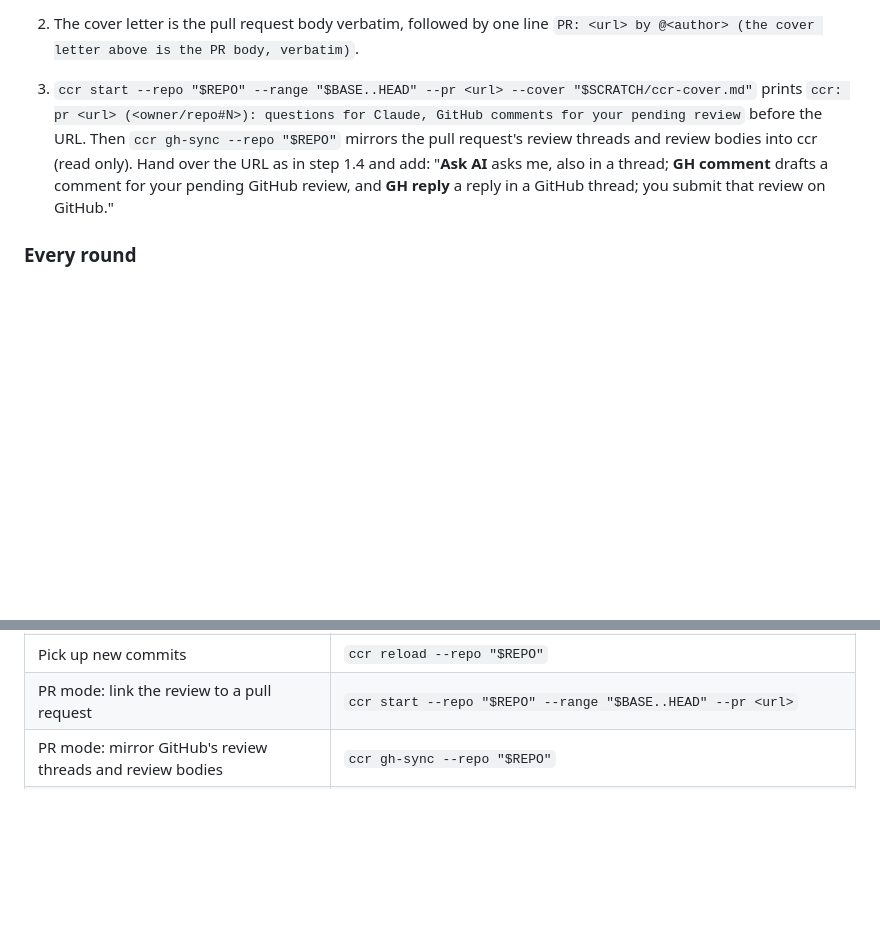
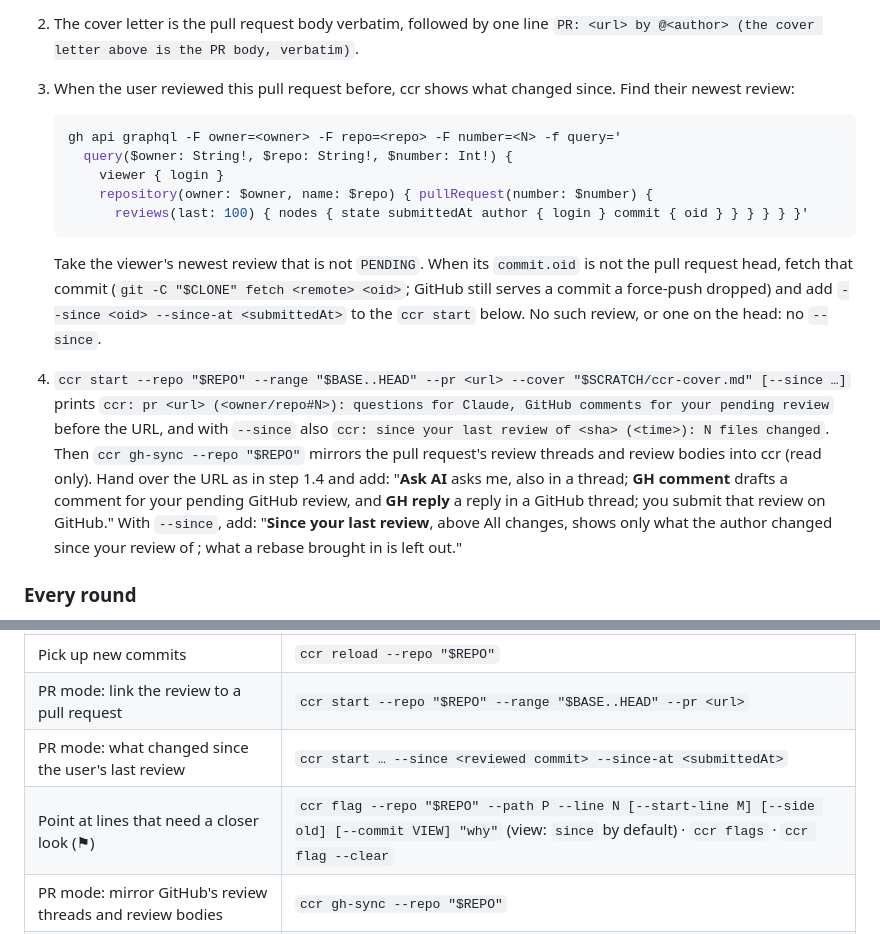
Before and after one commit to ScyllaPiotr/commit-chain-reviewer, a Markdown page: skills/review-commit-series/SKILL.md, 2 parts joined by grey strips. Rendered like a GitHub page; blank space fills up the shorter version.

Commit message:
PR mode: open Since your last review by itself; say so in the README
Only SPEC.md and ccr --help told of the new view and of flags, so a
review of a pull request started from the ccr skill never showed what
changed since the user's last review: nothing in the skill looked that
review up.

The skill's PR-mode setup now finds the user's newest submitted review
of the pull request with one read-only query and, when it is on another
commit than the head, starts ccr with --since and --since-at; the
command cheat sheet lists --since and ccr flag. The README says what
the view shows, how a GH comment on a removed line lands, that GH
comment is greyed out where GitHub takes none, and what the ⚑ marks
mean.

````diff
--- a/skills/review-commit-series/SKILL.md
+++ b/skills/review-commit-series/SKILL.md
@@ -229,12 +229,27 @@ there only when the user approved exactly that text ("Your wording, on the user'
    `BASE` must be the merge base GitHub's "Files changed" uses — `ccr gh-post` refuses to post otherwise.
 2. The cover letter is the pull request body verbatim, followed by one line
    `PR: <url> by @<author> (the cover letter above is the PR body, verbatim)`.
-3. `ccr start --repo "$REPO" --range "$BASE..HEAD" --pr <url> --cover "$SCRATCH/ccr-cover.md"` prints
-   `ccr: pr <url> (<owner/repo#N>): questions for Claude, GitHub comments for your pending review` before the URL.
+3. When the user reviewed this pull request before, ccr shows what changed since. Find their newest review:
+
+   ```sh
+   gh api graphql -F owner=<owner> -F repo=<repo> -F number=<N> -f query='
+     query($owner: String!, $repo: String!, $number: Int!) {
+       viewer { login }
+       repository(owner: $owner, name: $repo) { pullRequest(number: $number) {
+         reviews(last: 100) { nodes { state submittedAt author { login } commit { oid } } } } } }'
+   ```
+
+   Take the viewer's newest review that is not `PENDING`. When its `commit.oid` is not the pull request head, fetch
+   that commit (`git -C "$CLONE" fetch <remote> <oid>`; GitHub still serves a commit a force-push dropped) and add
+   `--since <oid> --since-at <submittedAt>` to the `ccr start` below. No such review, or one on the head: no `--since`.
+4. `ccr start --repo "$REPO" --range "$BASE..HEAD" --pr <url> --cover "$SCRATCH/ccr-cover.md" [--since …]` prints
+   `ccr: pr <url> (<owner/repo#N>): questions for Claude, GitHub comments for your pending review` before the URL,
+   and with `--since` also `ccr: since your last review of <sha> (<time>): N files changed`.
    Then `ccr gh-sync --repo "$REPO"` mirrors the pull request's review threads and review bodies into ccr (read
    only). Hand over the URL as in step 1.4 and add: "**Ask AI** asks me, also in a thread; **GH comment** drafts a
    comment for your pending GitHub review, and **GH reply** a reply in a GitHub thread; you submit that review on
-   GitHub."
+   GitHub." With `--since`, add: "**Since your last review**, above All changes, shows only what the author changed
+   since your review of <date>; what a rebase brought in is left out."
 
 ### Every round
 
@@ -446,6 +461,8 @@ with an unresolved, non-outdated root that is exactly what `--unanswered` select
 | Re-anchor a thread | `ccr move --repo "$REPO" <id> --commit <sha> [--path P [--line N]]` |
 | Pick up new commits | `ccr reload --repo "$REPO"` |
 | PR mode: link the review to a pull request | `ccr start --repo "$REPO" --range "$BASE..HEAD" --pr <url>` |
+| PR mode: what changed since the user's last review | `ccr start … --since <reviewed commit> --since-at <submittedAt>` |
+| Point at lines that need a closer look (⚑) | `ccr flag --repo "$REPO" --path P --line N [--start-line M] [--side old] [--commit VIEW] "why"` (view: `since` by default) · `ccr flags` · `ccr flag --clear` |
 | PR mode: mirror GitHub's review threads and review bodies | `ccr gh-sync --repo "$REPO"` |
 | PR mode: where a GitHub comment would go | `ccr gh-post --repo "$REPO" --dry-run <id>` |
 | PR mode: post GitHub comments to the pending review | `ccr gh-post --repo "$REPO" <id>…` |
````
Also changed, not shown: README.md (+11 -1 lines), SPEC.md (+2 -1 lines).
